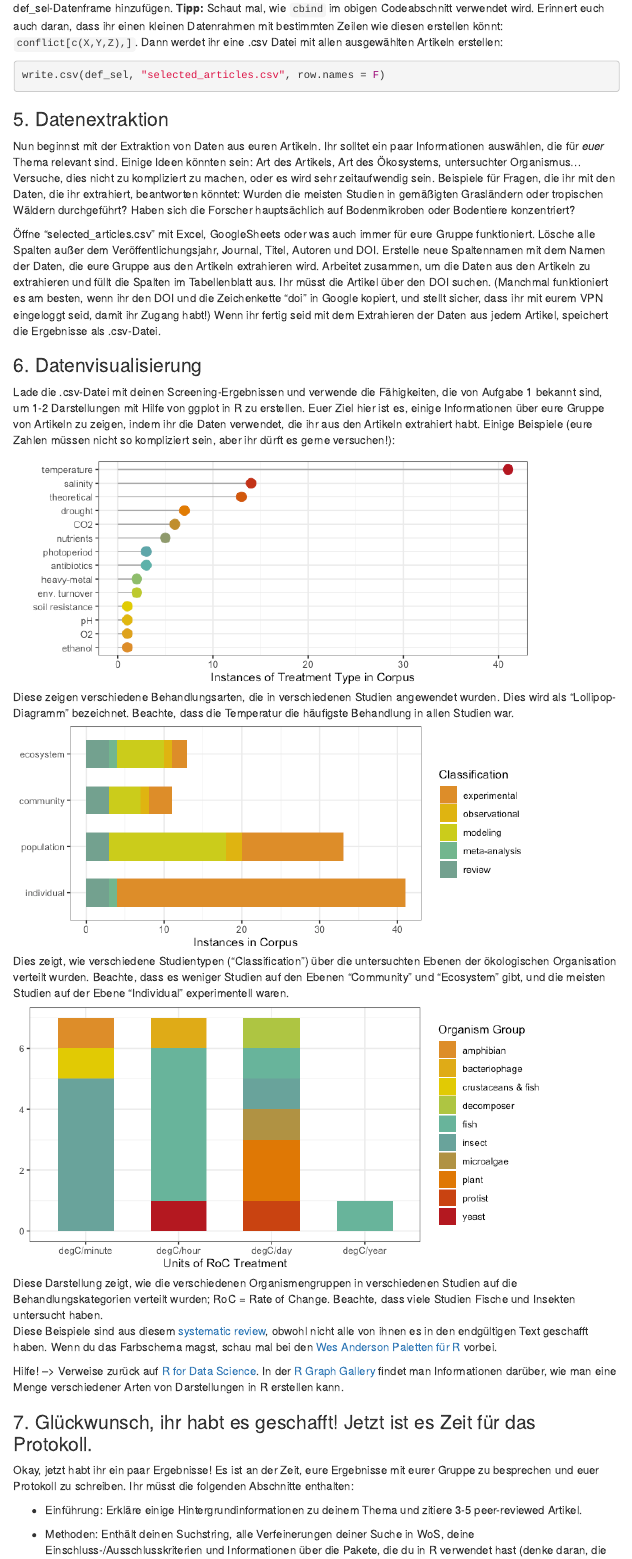
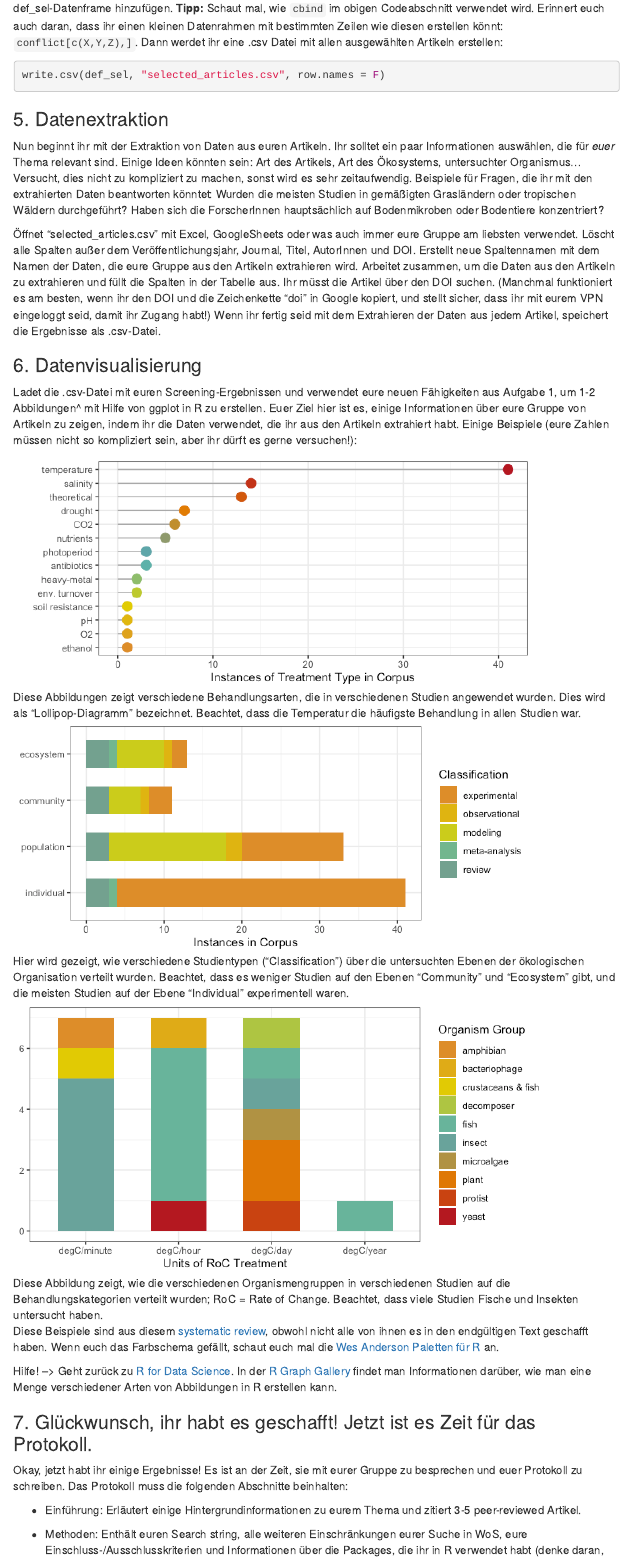
Before and after one commit to i-mansour/VM_bib_deu, an R Markdown document (SysRev_deu.Rmd): the page in a window 1100 px wide, from 5290 px down. Rendered offline with R 4.5, knitr and Pandoc, with nearby package versions; some code elsewhere in the file could not run offline; menus at the side of the page are left out.

Commit message:
last paragraphs checked

```diff
--- a/SysRev_deu.Rmd
+++ b/SysRev_deu.Rmd
@@ -208,31 +208,31 @@ write.csv(def_sel, "selected_articles.csv", row.names = F)
 
 ### 5. Datenextraktion
 
-Nun beginnst mit der Extraktion von Daten aus euren Artikeln. Ihr solltet ein paar Informationen auswählen, die für *euer* Thema relevant sind. Einige Ideen könnten sein: Art des Artikels, Art des Ökosystems, untersuchter Organismus... Versuche, dies nicht zu kompliziert zu machen, oder es wird sehr zeitaufwendig sein. Beispiele für Fragen, die ihr mit den Daten, die ihr extrahiert, beantworten könntet: Wurden die meisten Studien in gemäßigten Grasländern oder tropischen Wäldern durchgeführt? Haben sich die Forscher hauptsächlich auf Bodenmikroben oder Bodentiere konzentriert?
+Nun beginnt ihr mit der Extraktion von Daten aus euren Artikeln. Ihr solltet ein paar Informationen auswählen, die für *euer* Thema relevant sind. Einige Ideen könnten sein: Art des Artikels, Art des Ökosystems, untersuchter Organismus... Versucht, dies nicht zu kompliziert zu machen, sonst wird es sehr zeitaufwendig. Beispiele für Fragen, die ihr mit den extrahierten Daten beantworten könntet: Wurden die meisten Studien in gemäßigten Grasländern oder tropischen Wäldern durchgeführt? Haben sich die ForscherInnen hauptsächlich auf Bodenmikroben oder Bodentiere konzentriert?
 
-Öffne "selected_articles.csv" mit Excel, GoogleSheets oder was auch immer für eure Gruppe funktioniert. Lösche alle Spalten außer dem Veröffentlichungsjahr, Journal, Titel, Autoren und DOI. Erstelle neue Spaltennamen mit dem Namen der Daten, die eure Gruppe aus den Artikeln extrahieren wird. Arbeitet zusammen, um die Daten aus den Artikeln zu extrahieren und füllt die Spalten im Tabellenblatt aus. Ihr müsst die Artikel über den DOI suchen. (Manchmal funktioniert es am besten, wenn ihr den DOI und die Zeichenkette "doi" in Google kopiert, und stellt sicher, dass ihr mit eurem VPN eingeloggt seid, damit ihr Zugang habt!) Wenn ihr fertig seid mit dem Extrahieren der Daten aus jedem Artikel, speichert die Ergebnisse als .csv-Datei.
+Öffnet "selected_articles.csv" mit Excel, GoogleSheets oder was auch immer eure Gruppe am liebsten verwendet. Löscht alle Spalten außer dem Veröffentlichungsjahr, Journal, Titel, AutorInnen und DOI. Erstellt neue Spaltennamen mit dem Namen der Daten, die eure Gruppe aus den Artikeln extrahieren wird. Arbeitet zusammen, um die Daten aus den Artikeln zu extrahieren und füllt die Spalten in der Tabelle aus. Ihr müsst die Artikel über den DOI suchen. (Manchmal funktioniert es am besten, wenn ihr den DOI und die Zeichenkette "doi" in Google kopiert, und stellt sicher, dass ihr mit eurem VPN eingeloggt seid, damit ihr Zugang habt!) Wenn ihr fertig seid mit dem Extrahieren der Daten aus jedem Artikel, speichert die Ergebnisse als .csv-Datei.
 
 ### 6. Datenvisualisierung
 
-Lade die .csv-Datei mit deinen Screening-Ergebnissen und verwende die Fähigkeiten, die von Aufgabe 1 bekannt sind, um 1-2 Darstellungen mit Hilfe von ggplot in R zu erstellen. Euer Ziel hier ist es, einige Informationen über eure Gruppe von Artikeln zu zeigen, indem ihr die Daten verwendet, die ihr aus den Artikeln extrahiert habt.
+Ladet die .csv-Datei mit euren Screening-Ergebnissen und verwendet eure neuen Fähigkeiten aus Aufgabe 1, um 1-2 Abbildungen^ mit Hilfe von ggplot in R zu erstellen. Euer Ziel hier ist es, einige Informationen über eure Gruppe von Artikeln zu zeigen, indem ihr die Daten verwendet, die ihr aus den Artikeln extrahiert habt.
 Einige Beispiele (eure Zahlen müssen nicht so kompliziert sein, aber ihr dürft es gerne versuchen!):
 
-![Diese zeigen verschiedene Behandlungsarten, die in verschiedenen Studien angewendet wurden. Dies wird als "Lollipop-Diagramm" bezeichnet. Beachte, dass die Temperatur die häufigste Behandlung in allen Studien war.](BRV_Fig1b_v2.png)
+![Diese Abbildungen zeigt verschiedene Behandlungsarten, die in verschiedenen Studien angewendet wurden. Dies wird als "Lollipop-Diagramm" bezeichnet. Beachtet, dass die Temperatur die häufigste Behandlung in allen Studien war.](BRV_Fig1b_v2.png)
 
-![Dies zeigt, wie verschiedene Studientypen ("Classification") über die untersuchten Ebenen der ökologischen Organisation verteilt wurden. Beachte, dass es weniger Studien auf den Ebenen "Community" und "Ecosystem" gibt, und die meisten Studien auf der Ebene "Individual" experimentell waren.](BRV_Fig1c.png)
+![Hier wird gezeigt, wie verschiedene Studientypen ("Classification") über die untersuchten Ebenen der ökologischen Organisation verteilt wurden. Beachtet, dass es weniger Studien auf den Ebenen "Community" und "Ecosystem" gibt, und die meisten Studien auf der Ebene "Individual" experimentell waren.](BRV_Fig1c.png)
 
-![Diese Darstellung zeigt, wie die verschiedenen Organismengruppen in verschiedenen Studien auf die Behandlungskategorien verteilt wurden; RoC = Rate of Change. Beachte, dass viele Studien Fische und Insekten untersucht haben.](BRV_FigX_B2.png)
+![Diese Abbildung zeigt, wie die verschiedenen Organismengruppen in verschiedenen Studien auf die Behandlungskategorien verteilt wurden; RoC = Rate of Change. Beachtet, dass viele Studien Fische und Insekten untersucht haben.](BRV_FigX_B2.png)
 
 Diese Beispiele sind aus diesem [systematic review](https://doi.org/10.1111/brv.12639), obwohl nicht alle von ihnen es in den endgültigen Text geschafft haben.
-Wenn du das Farbschema magst, schau mal bei den [Wes Anderson Paletten für R](https://cran.r-project.org/web/packages/wesanderson/wesanderson.pdf) vorbei.
+Wenn euch das Farbschema gefällt, schaut euch mal die [Wes Anderson Paletten für R](https://cran.r-project.org/web/packages/wesanderson/wesanderson.pdf) an.
 
-Hilfe! --> Verweise zurück auf [R for Data Science](https://r4ds.had.co.nz/data-visualisation.html). In der [R Graph Gallery](https://www.r-graph-gallery.com/index.html) findet man Informationen darüber, wie man eine Menge verschiedener Arten von Darstellungen in R erstellen kann.
+Hilfe! --> Geht zurück zu [R for Data Science](https://r4ds.had.co.nz/data-visualisation.html). In der [R Graph Gallery](https://www.r-graph-gallery.com/index.html) findet man Informationen darüber, wie man eine Menge verschiedener Arten von Abbildungen in R erstellen kann.
 
 ### 7. Glückwunsch, ihr habt es geschafft! Jetzt ist es Zeit für das Protokoll.
 
-Okay, jetzt habt ihr ein paar Ergebnisse! Es ist an der Zeit, eure Ergebnisse mit eurer Gruppe zu besprechen und euer Protokoll zu schreiben. Ihr müsst die folgenden Abschnitte enthalten:
+Okay, jetzt habt ihr einige Ergebnisse! Es ist an der Zeit, sie mit eurer Gruppe zu besprechen und euer Protokoll zu schreiben. Das Protokoll muss die folgenden Abschnitte beinhalten:
 
-- Einführung: Erkläre einige Hintergrundinformationen zu deinem Thema und zitiere 3-5 peer-reviewed Artikel.
+- Einführung: Erläutert einige Hintergrundinformationen zu eurem Thema und zitiert 3-5 peer-reviewed Artikel.
 
-- Methoden: Enthält deinen Suchstring, alle Verfeinerungen deiner Suche in WoS, deine Einschluss-/Ausschlusskriterien und Informationen über die Pakete, die du in R verwendet hast (denke daran, die Paketautoren zu zitieren!).
+- Methoden: Enthält euren Search string, alle weiteren Einschränkungen eurer Suche in WoS, eure Einschluss-/Ausschlusskriterien und Informationen über die Packages, die ihr in R verwendet habt (denke daran, die AutorInnen der Packages zu zitieren!).
 
```
Also changed, not shown: SysRev_deu.Rmd (6 more changed lines).
